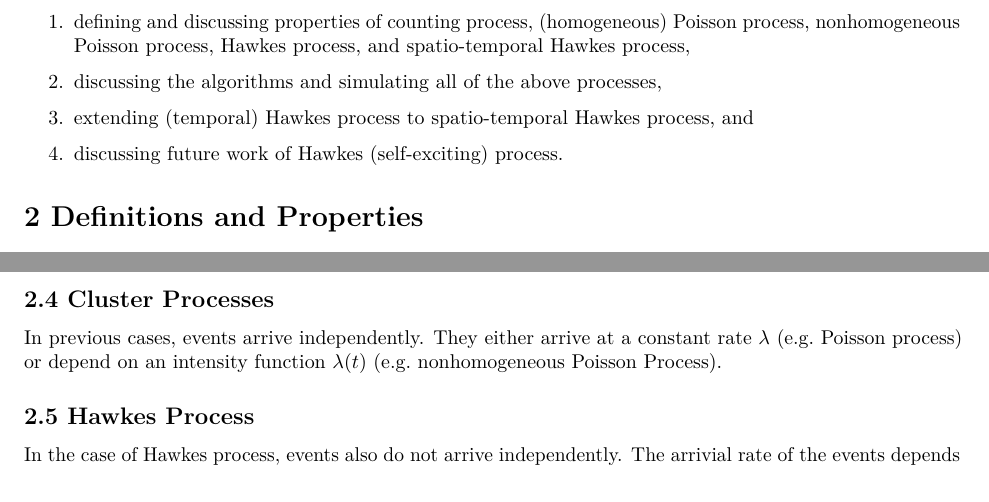
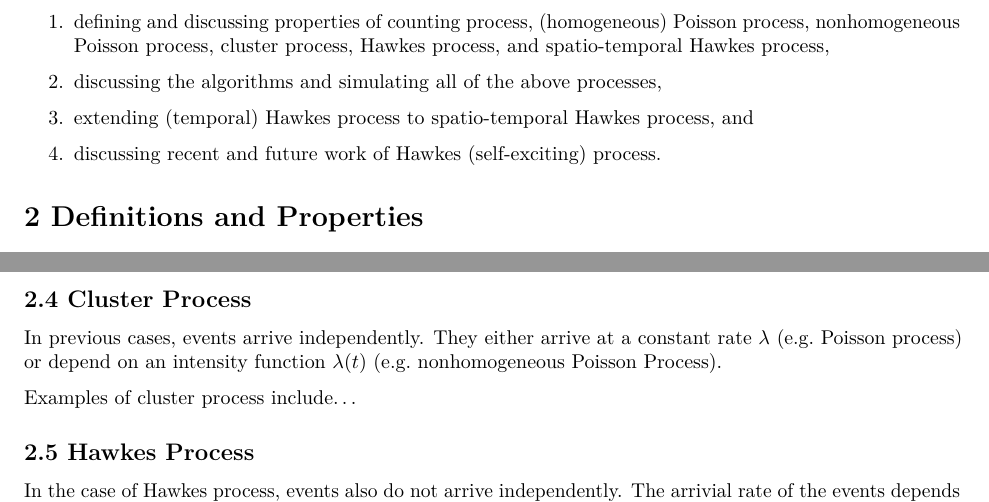
Before and after one commit to franceslinyc/Hawkes-Process-2021, an R Markdown document (Lin_Masters.Rmd): two parts of pages 1 and 4 of 7, joined at a grey line, cut so that both start at the same text. Rendered offline with R 4.5, knitr and Pandoc, then LaTeX, with nearby package versions.

Commit message:
#3 Figure out if it is cluster process or cluster processes

```diff
--- a/Lin_Masters.Rmd
+++ b/Lin_Masters.Rmd
@@ -25,13 +25,13 @@ In seismology, an event can be an earthquake occurrence that causes aftershocks.
 
 The objectives of this project is to..., which include
 
-1. defining and discussing properties of counting process, (homogeneous) Poisson process, nonhomogeneous Poisson process, Hawkes process, and spatio-temporal Hawkes process,
+1. defining and discussing properties of counting process, (homogeneous) Poisson process, nonhomogeneous Poisson process, cluster process, Hawkes process, and spatio-temporal Hawkes process,
 
 2. discussing the algorithms and simulating all of the above processes,
 
 3. extending (temporal) Hawkes process to spatio-temporal Hawkes process, and
 
-4. discussing future work of Hawkes (self-exciting) process.
+4. discussing recent and future work of Hawkes (self-exciting) process.
 
 
 
@@ -176,11 +176,11 @@ $$
 $n = 0, 1,...$
 
 
-## 2.4 Cluster Processes
+## 2.4 Cluster Process
 
 In previous cases, events arrive independently. They either arrive at a constant rate $\lambda$ (e.g. Poisson process) or depend on an intensity function $\lambda (t)$ (e.g. nonhomogeneous Poisson Process).
 
-
+Examples of cluster process include...
 
 
 ## 2.5 Hawkes Process
```
Also changed, not shown: Lin_Masters.pdf.
